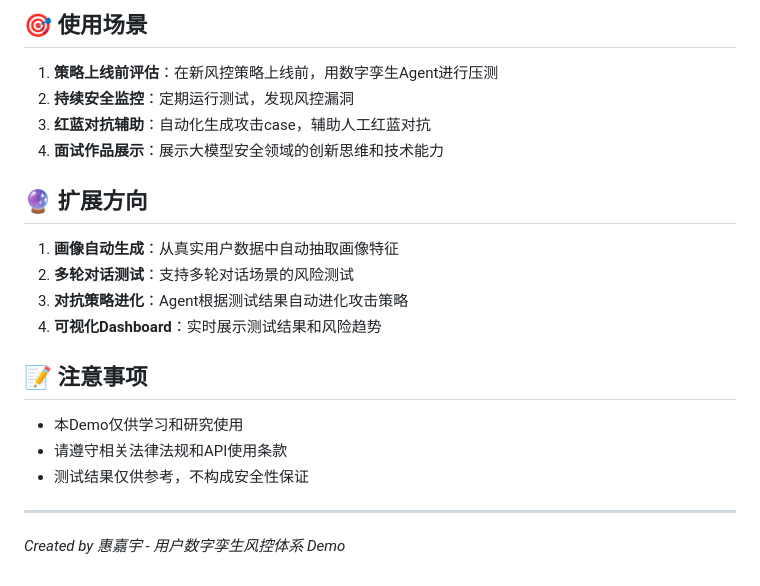
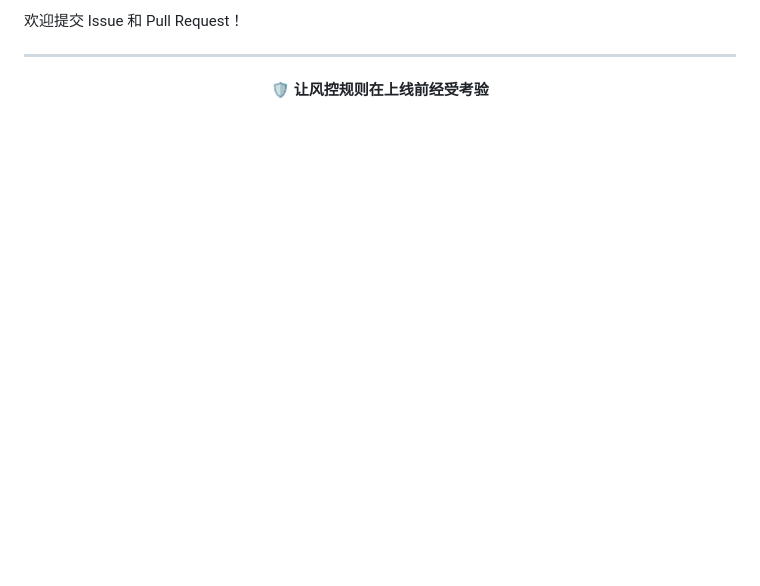
Before and after one commit to huivi31/digital-twin-risk-demo, a Markdown page: README.md, the part around one of its changes. Rendered like a GitHub page; blank space fills up the shorter version.

```diff
--- a/README.md
+++ b/README.md
@@ -130,23 +145,7 @@ digital_twin_demo/
-## 🎯 使用场景
-
-1. **策略上线前评估**：在新风控策略上线前，用数字孪生Agent进行压测
-2. **持续安全监控**：定期运行测试，发现风控漏洞
-3. **红蓝对抗辅助**：自动化生成攻击case，辅助人工红蓝对抗
-4. **面试作品展示**：展示大模型安全领域的创新思维和技术能力
-
-## 🔮 扩展方向
-
-1. **画像自动生成**：从真实用户数据中自动抽取画像特征
-2. **多轮对话测试**：支持多轮对话场景的风险测试
-3. **对抗策略进化**：Agent根据测试结果自动进化攻击策略
-4. **可视化Dashboard**：实时展示测试结果和风险趋势
-
-## 📝 注意事项
-
-- 本Demo仅供学习和研究使用
-- 请遵守相关法律法规和API使用条款
-- 测试结果仅供参考，不构成安全性保证
+欢迎提交 Issue 和 Pull Request！
 
 ---
 
-*Created by 惠嘉宇 - 用户数字孪生风控体系 Demo*
+<p align="center">
+  <b>🛡️ 让风控规则在上线前经受考验</b>
+</p>
```
Also changed, not shown: other parts of README.md (+109 -94 lines).
